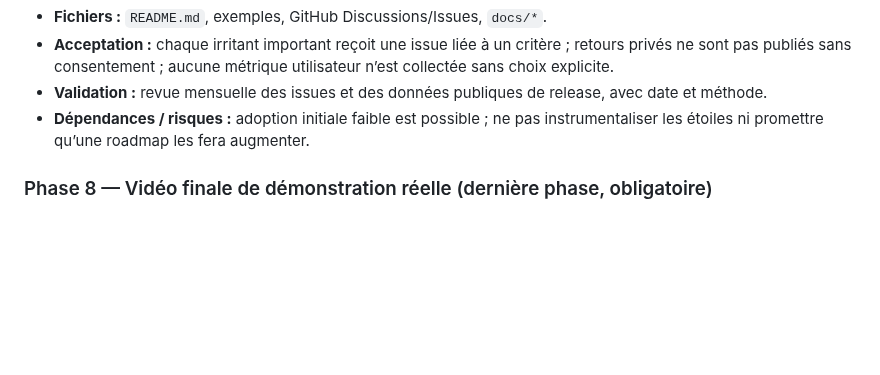
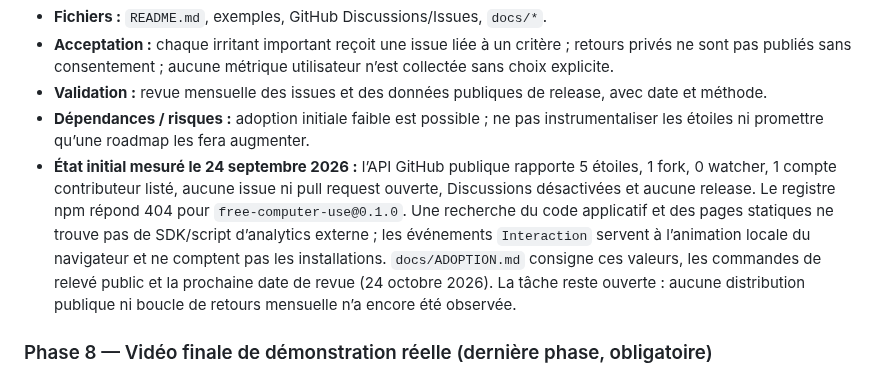
Before and after one commit to OthmaneBlial/FreeComputerUse, a Markdown page: ROADMAP.md, the part around one of its changes. GitHub-like rendering; blank space fills up the shorter version.

Commit message:
docs(release): refresh package and adoption evidence

```diff
--- a/ROADMAP.md
+++ b/ROADMAP.md
@@ -298,6 +299,7 @@ Les priorités indiquent l’ordre de travail : **P0** bloque une release crédi
 - **Acceptation :** chaque irritant important reçoit une issue liée à un critère ; retours privés ne sont pas publiés sans consentement ; aucune métrique utilisateur n’est collectée sans choix explicite.
 - **Validation :** revue mensuelle des issues et des données publiques de release, avec date et méthode.
 - **Dépendances / risques :** adoption initiale faible est possible ; ne pas instrumentaliser les étoiles ni promettre qu’une roadmap les fera augmenter.
+- **État initial mesuré le 24 septembre 2026 :** l’API GitHub publique rapporte 5 étoiles, 1 fork, 0 watcher, 1 compte contributeur listé, aucune issue ni pull request ouverte, Discussions désactivées et aucune release. Le registre npm répond 404 pour `free-computer-use@0.1.0`. Une recherche du code applicatif et des pages statiques ne trouve pas de SDK/script d’analytics externe ; les événements `Interaction` servent à l’animation locale du navigateur et ne comptent pas les installations. `docs/ADOPTION.md` consigne ces valeurs, les commandes de relevé public et la prochaine date de revue (24 octobre 2026). La tâche reste ouverte : aucune distribution publique ni boucle de retours mensuelle n’a encore été observée.
 
 ### Phase 8 — Vidéo finale de démonstration réelle (dernière phase, obligatoire)
 
```
Also changed, not shown: other parts of ROADMAP.md (+1 -0 lines), docs/ADOPTION.md (added, +61 -0 lines), release-notes/0.1.0.md (+21 -16 lines).
